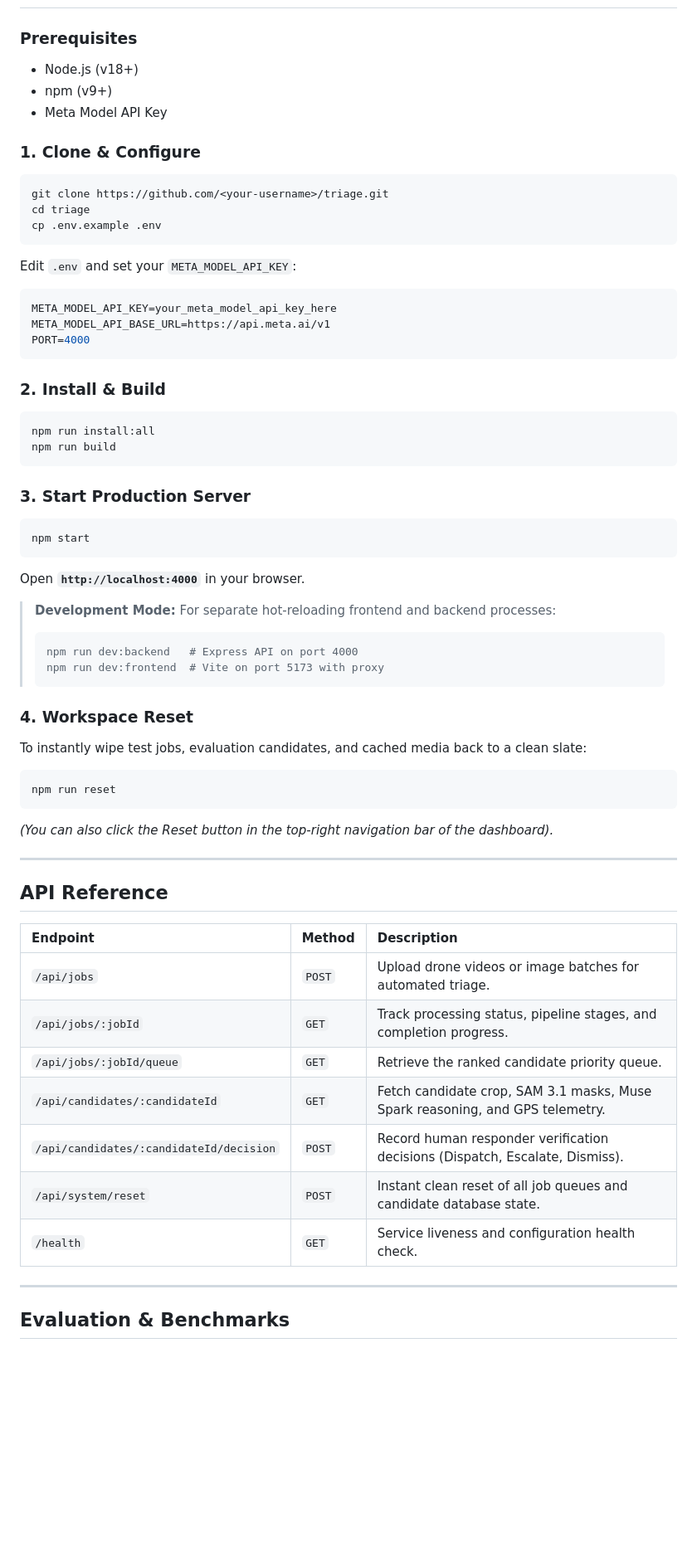
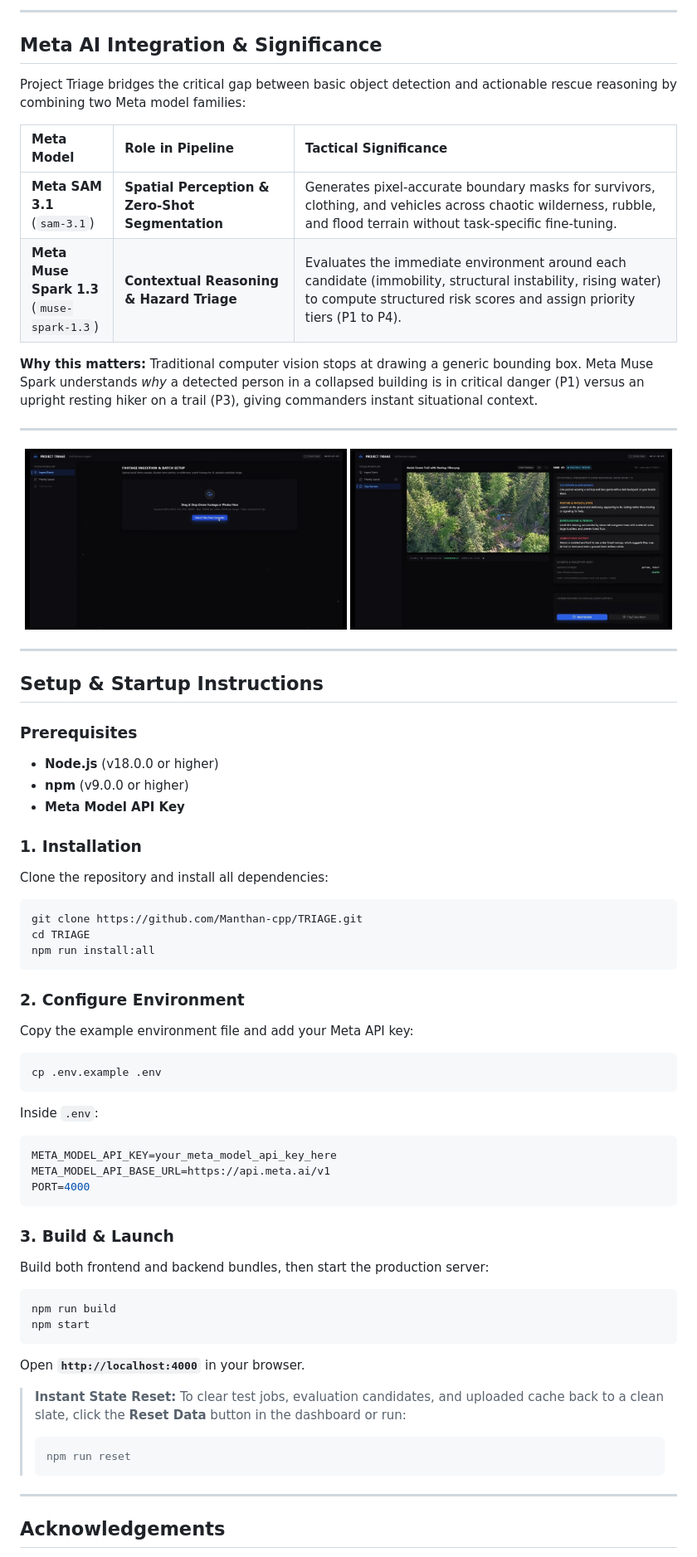
Before and after one commit to Manthan-cpp/TRIAGE, a Markdown page: README.md, the part around one of its changes. Shown at 83% size. Rendered like a GitHub page; pictures changed too: assets/screenshots/01_batch_ingest.png (added), assets/screenshots/03_forest_sar_review.jpg (added); blank space fills up the shorter version.

````diff
--- a/README.md
+++ b/README.md
@@ -84,62 +66,66 @@ Raw Drone Video / Imagery
+---
+
+## Meta AI Integration & Significance
+
+Project Triage bridges the critical gap between basic object detection and actionable rescue reasoning by combining two Meta model families:
+
+| Meta Model | Role in Pipeline | Tactical Significance |
+| :--- | :--- | :--- |
+| **Meta SAM 3.1**<br/>(`sam-3.1`) | **Spatial Perception & Zero-Shot Segmentation** | Generates pixel-accurate boundary masks for survivors, clothing, and vehicles across chaotic wilderness, rubble, and flood terrain without task-specific fine-tuning. |
+| **Meta Muse Spark 1.3**<br/>(`muse-spark-1.3`) | **Contextual Reasoning & Hazard Triage** | Evaluates the immediate environment around each candidate (immobility, structural instability, rising water) to compute structured risk scores and assign priority tiers (P1 to P4). |
+
+**Why this matters:** Traditional computer vision stops at drawing a generic bounding box. Meta Muse Spark understands *why* a detected person in a collapsed building is in critical danger (P1) versus an upright resting hiker on a trail (P3), giving commanders instant situational context.
+
+---
+
+<p align="center">
+  <img src="assets/screenshots/01_batch_ingest.png" width="49%" alt="Batch Ingestion Setup" />
+  <img src="assets/screenshots/03_forest_sar_review.jpg" width="49%" alt="Forest Search & Rescue Review" />
+</p>
+
+---
+
+## Setup & Startup Instructions
 
 ### Prerequisites
-- Node.js (v18+)
-- npm (v9+)
-- Meta Model API Key
+- **Node.js** (v18.0.0 or higher)
+- **npm** (v9.0.0 or higher)
+- **Meta Model API Key**
 
-### 1. Clone & Configure
+### 1. Installation
+Clone the repository and install all dependencies:
 ```bash
-git clone https://github.com/<your-username>/triage.git
-cd triage
+git clone https://github.com/Manthan-cpp/TRIAGE.git
+cd TRIAGE
+npm run install:all
+```
+
+### 2. Configure Environment
+Copy the example environment file and add your Meta API key:
+```bash
 cp .env.example .env
 ```
-Edit `.env` and set your `META_MODEL_API_KEY`:
+Inside `.env`:
 ```ini
 META_MODEL_API_KEY=your_meta_model_api_key_here
 META_MODEL_API_BASE_URL=https://api.meta.ai/v1
 PORT=4000
 ```
 
-### 2. Install & Build
+### 3. Build & Launch
+Build both frontend and backend bundles, then start the production server:
 ```bash
-npm run install:all
 npm run build
-```
-
-### 3. Start Production Server
-```bash
 npm start
 ```
 Open **`http://localhost:4000`** in your browser.
 
-> **Development Mode:** For separate hot-reloading frontend and backend processes:
+> **Instant State Reset:** To clear test jobs, evaluation candidates, and uploaded cache back to a clean slate, click the **Reset Data** button in the dashboard or run:
 > ```bash
-> npm run dev:backend   # Express API on port 4000
-> npm run dev:frontend  # Vite on port 5173 with proxy
+> npm run reset
 > ```
-
-### 4. Workspace Reset
-To instantly wipe test jobs, evaluation candidates, and cached media back to a clean slate:
-```bash
-npm run reset
-```
-*(You can also click the Reset button in the top-right navigation bar of the dashboard).*
 
 ---
 
-## API Reference
+## Acknowledgements
 
-| Endpoint | Method | Description |
-| :--- | :--- | :--- |
-| `/api/jobs` | `POST` | Upload drone videos or image batches for automated triage. |
-| `/api/jobs/:jobId` | `GET` | Track processing status, pipeline stages, and completion progress. |
-| `/api/jobs/:jobId/queue` | `GET` | Retrieve the ranked candidate priority queue. |
-| `/api/candidates/:candidateId` | `GET` | Fetch candidate crop, SAM 3.1 masks, Muse Spark reasoning, and GPS telemetry. |
-| `/api/candidates/:candidateId/decision` | `POST` | Record human responder verification decisions (Dispatch, Escalate, Dismiss). |
-| `/api/system/reset` | `POST` | Instant clean reset of all job queues and candidate database state. |
-| `/health` | `GET` | Service liveness and configuration health check. |
-
----
-
-## Evaluation & Benchmarks
-
````
Also changed, not shown: other parts of README.md (+49 -76 lines), assets/screenshots/02_pipeline_execution.png (added), assets/screenshots/04_earthquake_rubble_triage.jpg (added).
